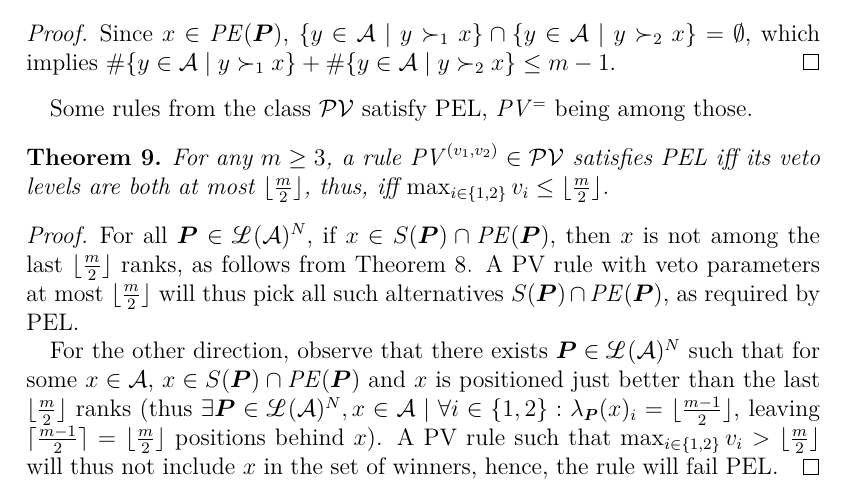
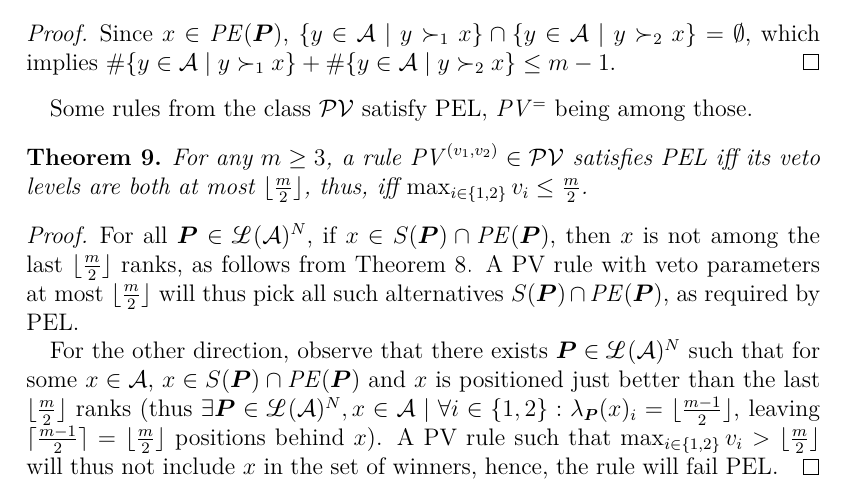
Before and after one commit to oliviercailloux/2ind, a LaTeX paper (2ind.tex): part of page 10 of 20, cut so that both start at the same text. Compiled offline with pdfLaTeX; a LaTeX package or settings file that is missing is left out.

Commit message:
floor{m/2} → m/2 (for uniformity)

```diff
--- a/2ind.tex
+++ b/2ind.tex
@@ -265,7 +265,7 @@ Since $x \in \PE$, $\{y\in \mathcal{A}\mid y \succ_1 x\}\cap \{y\in \mathcal{A}\
 Some rules from the class $\PVcl$ satisfy PEL, $\PVe$ being among those.
 \begin{theorem}
 	\label{th:pel}
-	For any $m ≥ 3$, a rule $\PVv[(v_1, v_2)] \in \PVcl$ satisfies PEL iff its veto levels are both at most $\floor{\frac{m}{2}}$, thus, iff $\max_{i \in \set{1, 2}} v_i ≤ \floor{\frac{m}{2}}$.
+	For any $m ≥ 3$, a rule $\PVv[(v_1, v_2)] \in \PVcl$ satisfies PEL iff its veto levels are both at most $\floor{\frac{m}{2}}$, thus, iff $\max_{i \in \set{1, 2}} v_i ≤ \frac{m}{2}$.
 \end{theorem}
 \begin{proof}
 	For all $\prof \in \allprofs$, if $x \in S(\prof) \cap \PE$, then $x$ is not among the last $\floor{\frac{m}{2}}$ ranks, as follows from \cref{th:sumlosses}.
```
